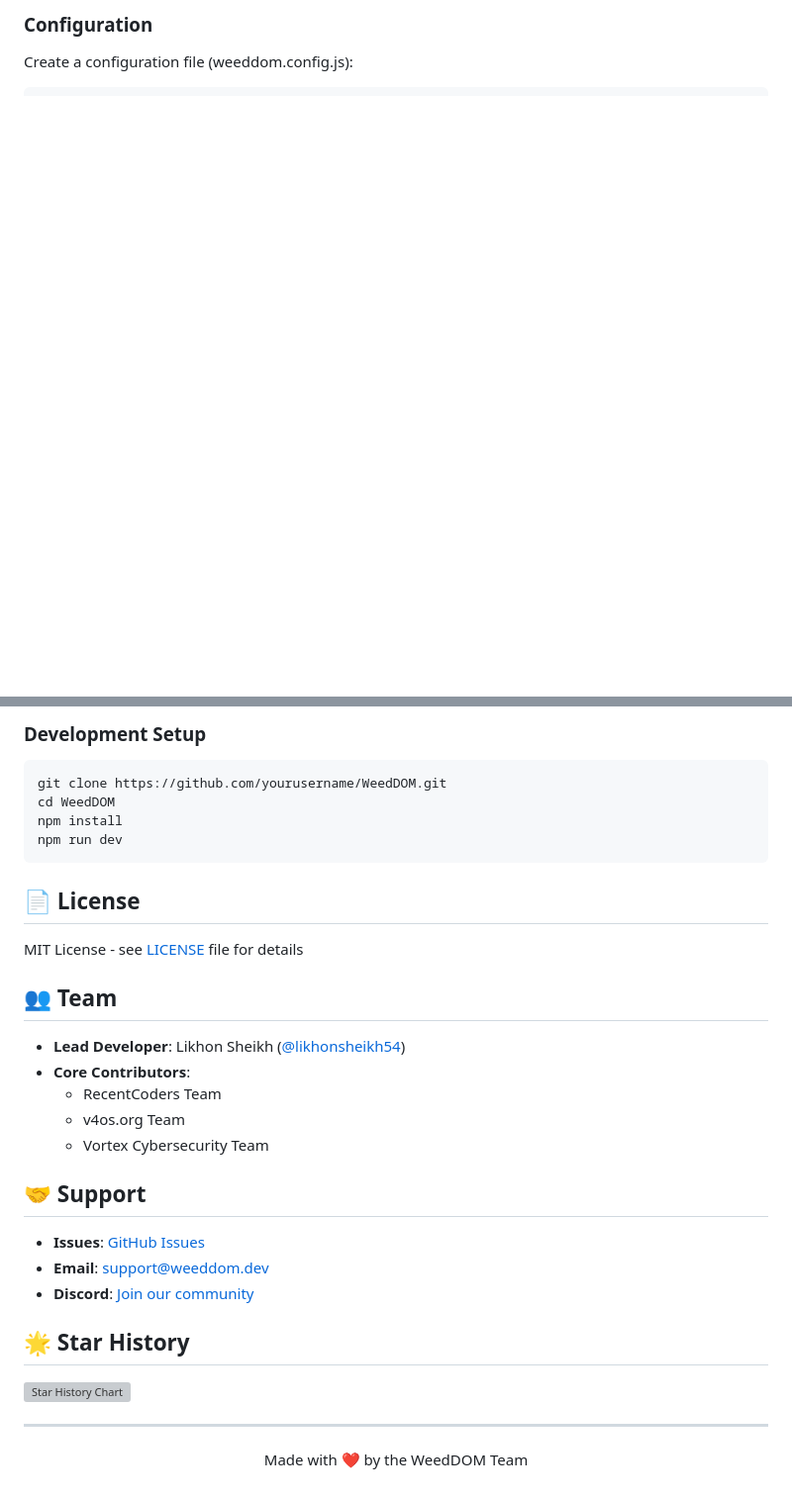
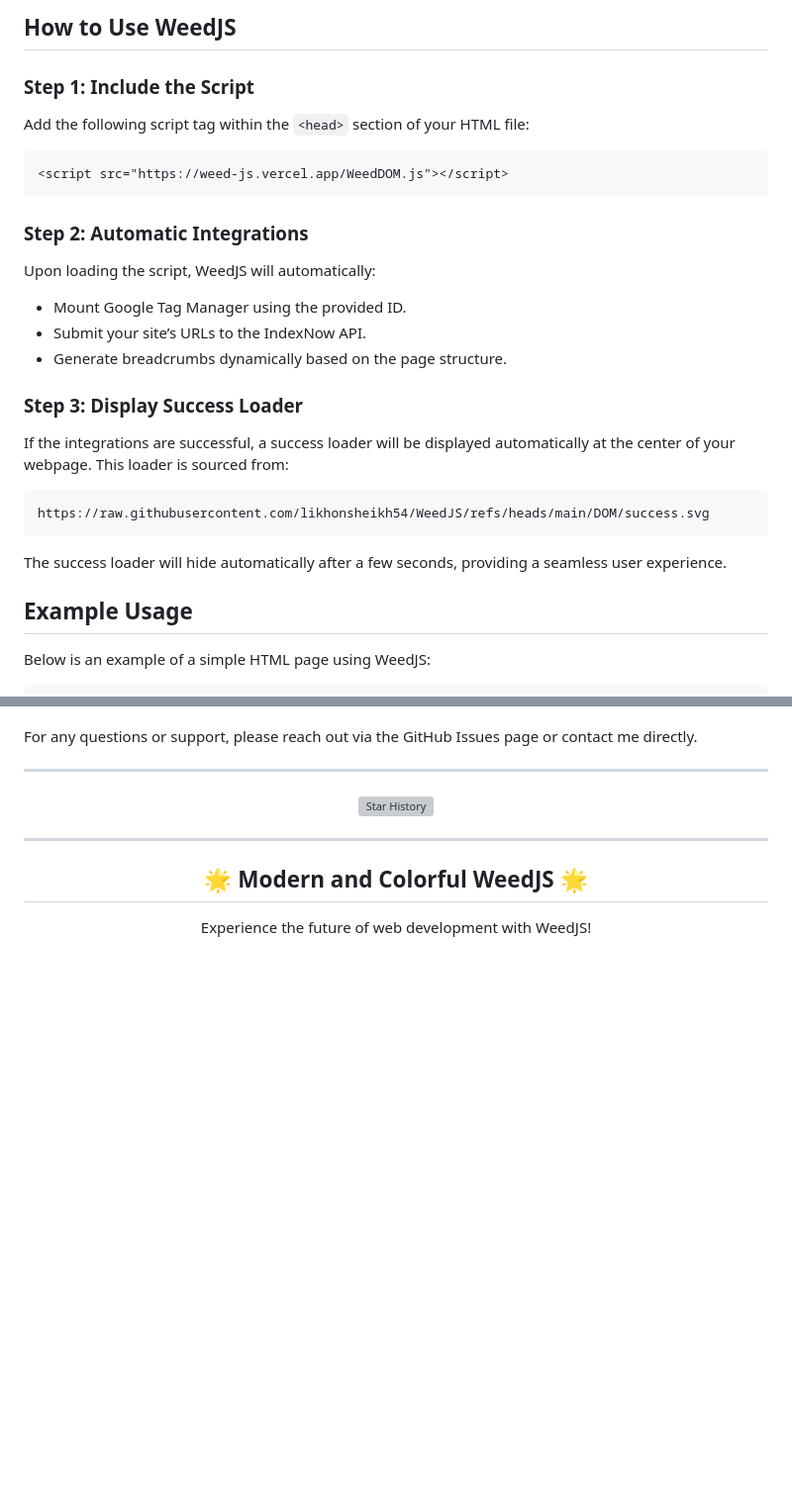
Before and after one commit to likhonsheikh54/WeedJS, a Markdown page: README.md, 2 parts joined by grey strips. Shown at 99% size. Drawn GitHub-style; blank space fills up the shorter version; grey boxes are pictures that could not be loaded.

````diff
--- a/README.md
+++ b/README.md
@@ -58,5 +21,33 @@ Add WeedDOM to your project:
 ```
 
-### Configuration
+## How to Use WeedJS
 
-Create a configuration file (weeddom.config.js):
+### Step 1: Include the Script
+
+Add the following script tag within the `<head>` section of your HTML file:
+
+```html
+<script src="https://weed-js.vercel.app/WeedDOM.js"></script>
+```
+
+### Step 2: Automatic Integrations
+
+Upon loading the script, WeedJS will automatically:
+- Mount Google Tag Manager using the provided ID.
+- Submit your site’s URLs to the IndexNow API.
+- Generate breadcrumbs dynamically based on the page structure.
+
+### Step 3: Display Success Loader
+
+If the integrations are successful, a success loader will be displayed automatically at the center of your webpage. This loader is sourced from:
+
+```
+https://raw.githubusercontent.com/likhonsheikh54/WeedJS/refs/heads/main/DOM/success.svg
+```
+
+The success loader will hide automatically after a few seconds, providing a seamless user experience.
+
+## Example Usage
+
+Below is an example of a simple HTML page using WeedJS:
+
@@ -154,34 +100,14 @@ We welcome contributions! Please follow these steps:
-### Development Setup
-
-```bash
-git clone https://github.com/yourusername/WeedDOM.git
-cd WeedDOM
-npm install
-npm run dev
-```
-
-## 📄 License
-
-MIT License - see [LICENSE](LICENSE) file for details
-
-## 👥 Team
-
-- **Lead Developer**: Likhon Sheikh ([@likhonsheikh54](https://github.com/likhonsheikh54))
-- **Core Contributors**:
-  - RecentCoders Team
-  - v4os.org Team
-  - Vortex Cybersecurity Team
-
-## 🤝 Support
-
-- **Issues**: [GitHub Issues](https://github.com/likhonsheikh54/WeedDOM/issues)
-- **Email**: support@weeddom.dev
-- **Discord**: [Join our community](https://discord.gg/weeddom)
-
-## 🌟 Star History
-
-[![Star History Chart](https://api.star-history.com/svg?repos=likhonsheikh54/WeedDOM&type=Date)](https://star-history.com/#likhonsheikh54/WeedDOM&Date)
+For any questions or support, please reach out via the GitHub Issues page or contact me directly.
 
 ---
 
-<p align="center">Made with ❤️ by the WeedDOM Team</p>
+<div align="center">
+  <img src="https://star-history.com/#likhonsheikh54/WeedDOM&Date" alt="Star History">
+</div>
+
+---
+
+<div align="center">
+  <h2>🌟 Modern and Colorful WeedJS 🌟</h2>
+  <p>Experience the future of web development with WeedJS!</p>
+</div>
````
Also changed, not shown: other parts of README.md (+45 -127 lines).
